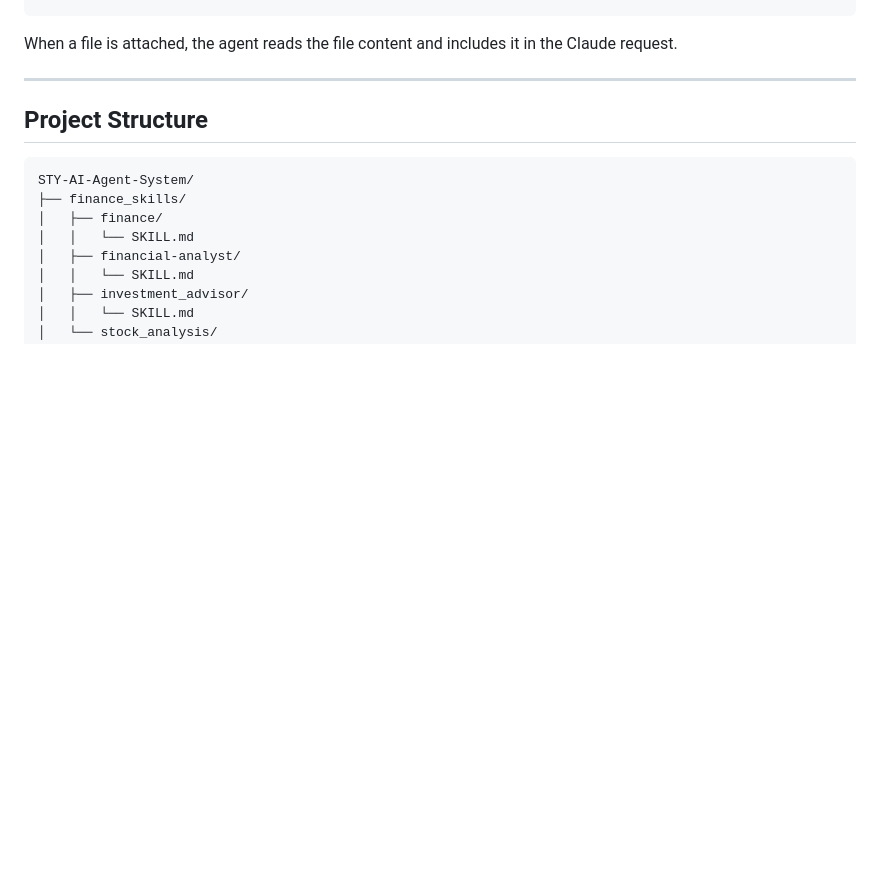
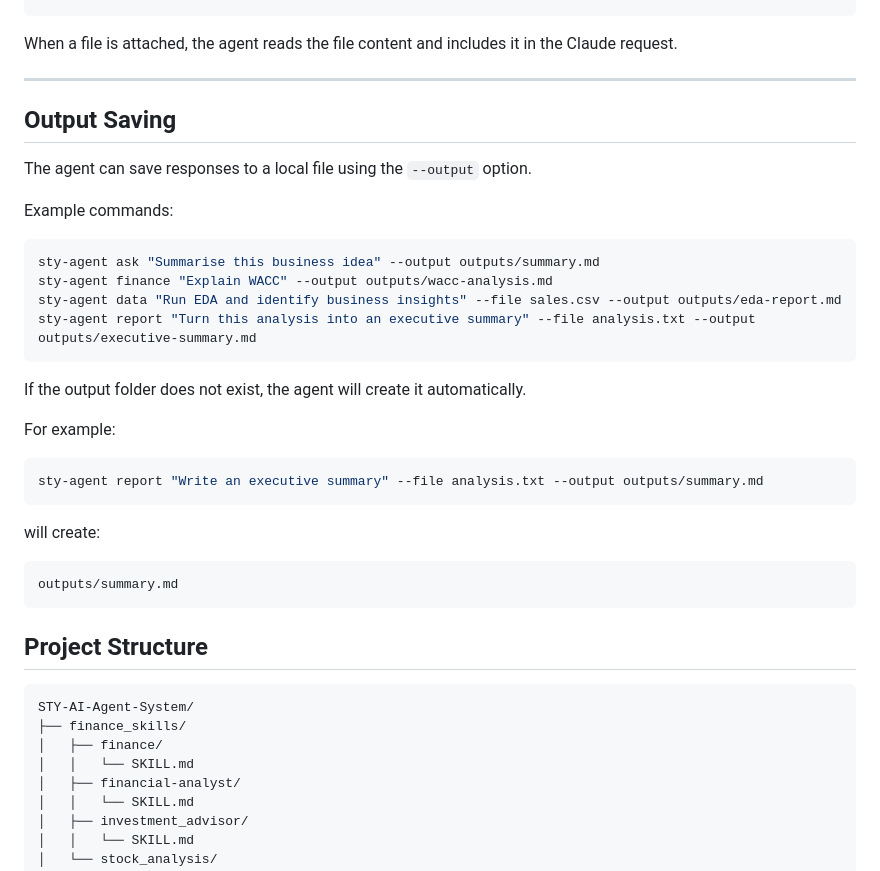
Before and after one commit to styyy722/STY-AI-Agent-System, a Markdown page: README.md, the part around the change. Drawn GitHub-style; blank space fills up the shorter version.

````diff
--- a/README.md
+++ b/README.md
@@ -80,6 +80,33 @@ sty-agent ask "Summarise this JSON file" --file config.json
 When a file is attached, the agent reads the file content and includes it in the Claude request.
 
 ---
+
+## Output Saving
+
+The agent can save responses to a local file using the `--output` option.
+
+Example commands:
+
+```bash
+sty-agent ask "Summarise this business idea" --output outputs/summary.md
+sty-agent finance "Explain WACC" --output outputs/wacc-analysis.md
+sty-agent data "Run EDA and identify business insights" --file sales.csv --output outputs/eda-report.md
+sty-agent report "Turn this analysis into an executive summary" --file analysis.txt --output outputs/executive-summary.md
+```
+
+If the output folder does not exist, the agent will create it automatically.
+
+For example:
+
+```bash
+sty-agent report "Write an executive summary" --file analysis.txt --output outputs/summary.md
+```
+
+will create:
+
+```text
+outputs/summary.md
+```
 
 ## Project Structure
 
````
